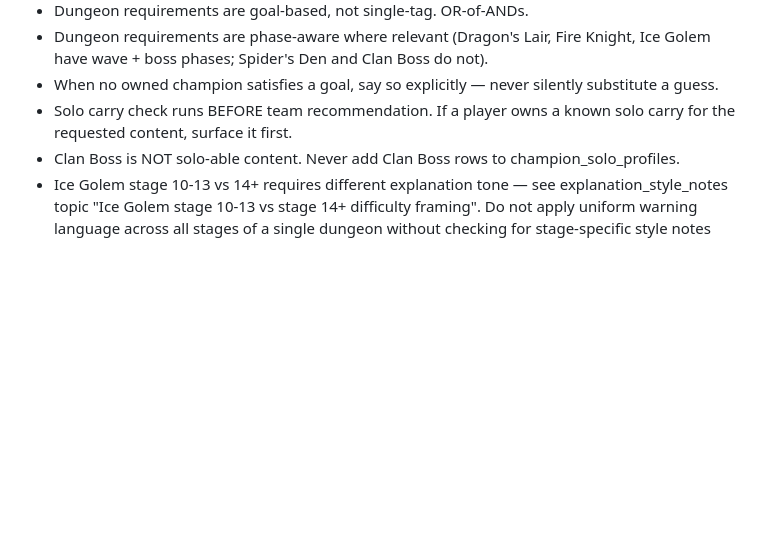
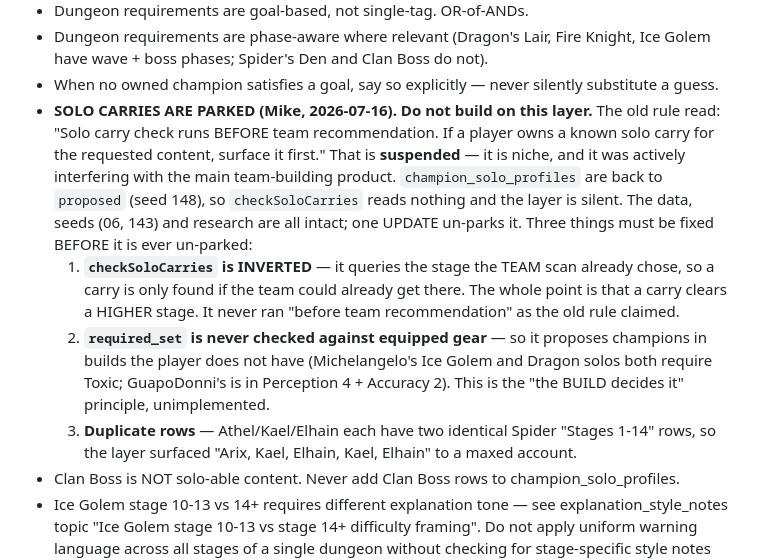
Before and after one commit to in2geo/rsl-roster-coach, a Markdown page: CLAUDE.md, the part around the change. GitHub-like rendering; blank space fills up the shorter version.

Commit message:
Suspend the solo-carry principle in CLAUDE.md
The doc told the next session that solo carries run before team
recommendation and should surface first. That is now wrong twice over:
Mike has parked the layer, and the code never did it -- checkSoloCarries
runs after the scan and is scoped to the stage the scan already picked.

Records the three defects that must be fixed before it is un-parked: the
inversion, required_set never being checked against equipped gear, and the
duplicate rows that surfaced starter Rares to a maxed account.

Co-Authored-By: Claude Opus 4.8 <noreply@anthropic.com>

```diff
--- a/CLAUDE.md
+++ b/CLAUDE.md
@@ -524,8 +524,25 @@ was stated as fact, propagated through memory, and skewed a reconciliation.
   Boss do not).
 - When no owned champion satisfies a goal, say so explicitly — never
   silently substitute a guess.
-- Solo carry check runs BEFORE team recommendation. If a player owns a
-  known solo carry for the requested content, surface it first.
+- **SOLO CARRIES ARE PARKED (Mike, 2026-07-16). Do not build on this layer.**
+  The old rule read: "Solo carry check runs BEFORE team recommendation. If a
+  player owns a known solo carry for the requested content, surface it first."
+  That is **suspended** — it is niche, and it was actively interfering with the
+  main team-building product. `champion_solo_profiles` are back to `proposed`
+  (seed 148), so `checkSoloCarries` reads nothing and the layer is silent. The
+  data, seeds (06, 143) and research are all intact; one UPDATE un-parks it.
+  Three things must be fixed BEFORE it is ever un-parked:
+  1. **`checkSoloCarries` is INVERTED** — it queries the stage the TEAM scan
+     already chose, so a carry is only found if the team could already get
+     there. The whole point is that a carry clears a HIGHER stage. It never ran
+     "before team recommendation" as the old rule claimed.
+  2. **`required_set` is never checked against equipped gear** — so it proposes
+     champions in builds the player does not have (Michelangelo's Ice Golem and
+     Dragon solos both require Toxic; GuapoDonni's is in Perception 4 +
+     Accuracy 2). This is the "the BUILD decides it" principle, unimplemented.
+  3. **Duplicate rows** — Athel/Kael/Elhain each have two identical Spider
+     "Stages 1-14" rows, so the layer surfaced "Arix, Kael, Elhain, Kael,
+     Elhain" to a maxed account.
 - Clan Boss is NOT solo-able content. Never add Clan Boss rows to
   champion_solo_profiles.
 - Ice Golem stage 10-13 vs 14+ requires different explanation tone — see
```
